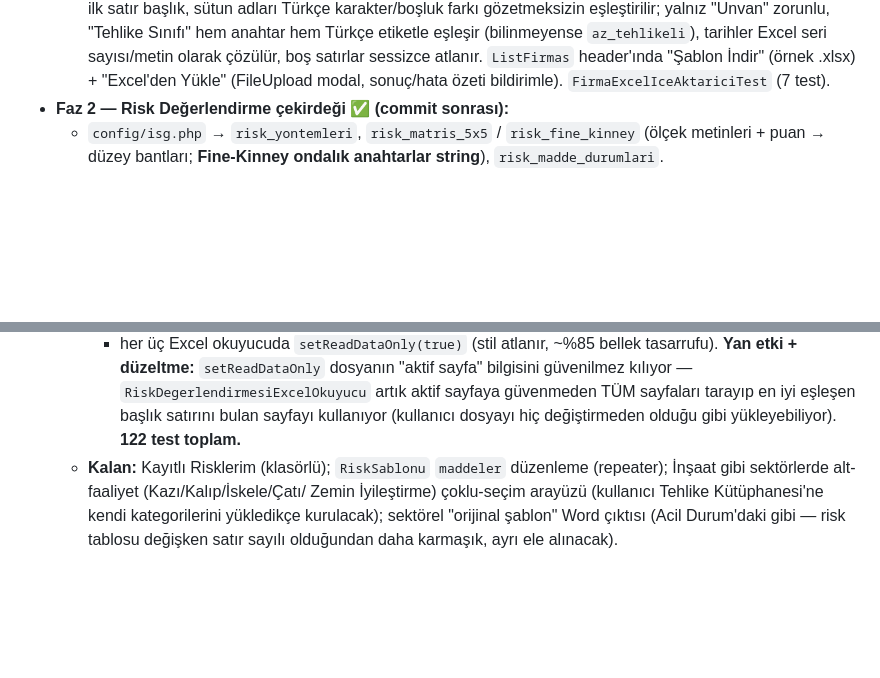
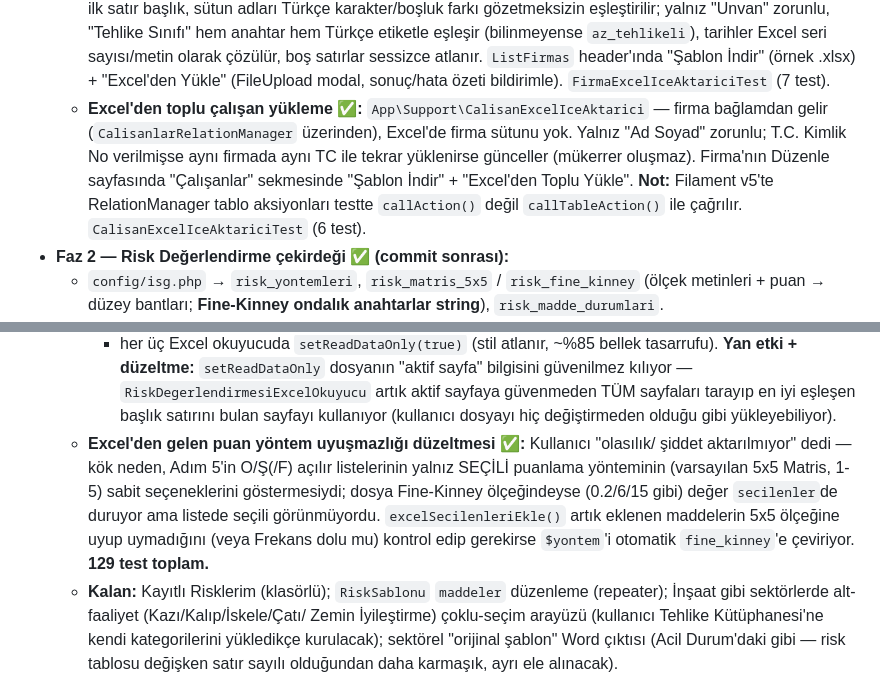
Before and after one commit to mozdemir2816-dotcom/mehse, a Markdown page: MIMARI.md, 2 parts joined by grey strips. GitHub-like rendering; blank space fills up the shorter version.

Commit message:
MIMARI: calisan excel yukleme + yontem uyusmazligi duzeltmesi notu

```diff
--- a/MIMARI.md
+++ b/MIMARI.md
@@ -174,6 +174,13 @@ Gerçek LLM yok; `App\Support\RiskUretici` + `config/isg.php → risk_ai`. Akı
     seri sayısı/metin olarak çözülür, boş satırlar sessizce atlanır. `ListFirmas`
     header'ında "Şablon İndir" (örnek .xlsx) + "Excel'den Yükle" (FileUpload modal,
     sonuç/hata özeti bildirimle). `FirmaExcelIceAktariciTest` (7 test).
+  - **Excel'den toplu çalışan yükleme ✅:** `App\Support\CalisanExcelIceAktarici` —
+    firma bağlamdan gelir (`CalisanlarRelationManager` üzerinden), Excel'de firma
+    sütunu yok. Yalnız "Ad Soyad" zorunlu; T.C. Kimlik No verilmişse aynı firmada
+    aynı TC ile tekrar yüklenirse günceller (mükerrer oluşmaz). Firma'nın Düzenle
+    sayfasında "Çalışanlar" sekmesinde "Şablon İndir" + "Excel'den Toplu Yükle".
+    **Not:** Filament v5'te RelationManager tablo aksiyonları testte `callAction()`
+    değil `callTableAction()` ile çağrılır. `CalisanExcelIceAktariciTest` (6 test).
 - **Faz 2 — Risk Değerlendirme çekirdeği ✅ (commit sonrası):**
   - `config/isg.php` → `risk_yontemleri`, `risk_matris_5x5` / `risk_fine_kinney` (ölçek
     metinleri + puan → düzey bantları; **Fine-Kinney ondalık anahtarlar string**),
@@ -406,7 +413,14 @@ Gerçek LLM yok; `App\Support\RiskUretici` + `config/isg.php → risk_ai`. Akı
     artık aktif sayfaya güvenmeden TÜM sayfaları tarayıp en iyi eşleşen
     başlık satırını bulan sayfayı kullanıyor (kullanıcı dosyayı hiç
     değiştirmeden olduğu gibi yükleyebiliyor).
-  **122 test toplam.**
+  - **Excel'den gelen puan yöntem uyuşmazlığı düzeltmesi ✅:** Kullanıcı "olasılık/
+    şiddet aktarılmıyor" dedi — kök neden, Adım 5'in O/Ş(/F) açılır listelerinin
+    yalnız SEÇİLİ puanlama yönteminin (varsayılan 5x5 Matris, 1-5) sabit
+    seçeneklerini göstermesiydi; dosya Fine-Kinney ölçeğindeyse (0.2/6/15 gibi)
+    değer `secilenler`de duruyor ama listede seçili görünmüyordu. `excelSecilenleriEkle()`
+    artık eklenen maddelerin 5x5 ölçeğine uyup uymadığını (veya Frekans dolu mu)
+    kontrol edip gerekirse `$yontem`'i otomatik `fine_kinney`'e çeviriyor.
+  **129 test toplam.**
   - **Kalan:** Kayıtlı Risklerim (klasörlü); `RiskSablonu` `maddeler` düzenleme
     (repeater); İnşaat gibi sektörlerde alt-faaliyet (Kazı/Kalıp/İskele/Çatı/
     Zemin İyileştirme) çoklu-seçim arayüzü (kullanıcı Tehlike Kütüphanesi'ne
```
